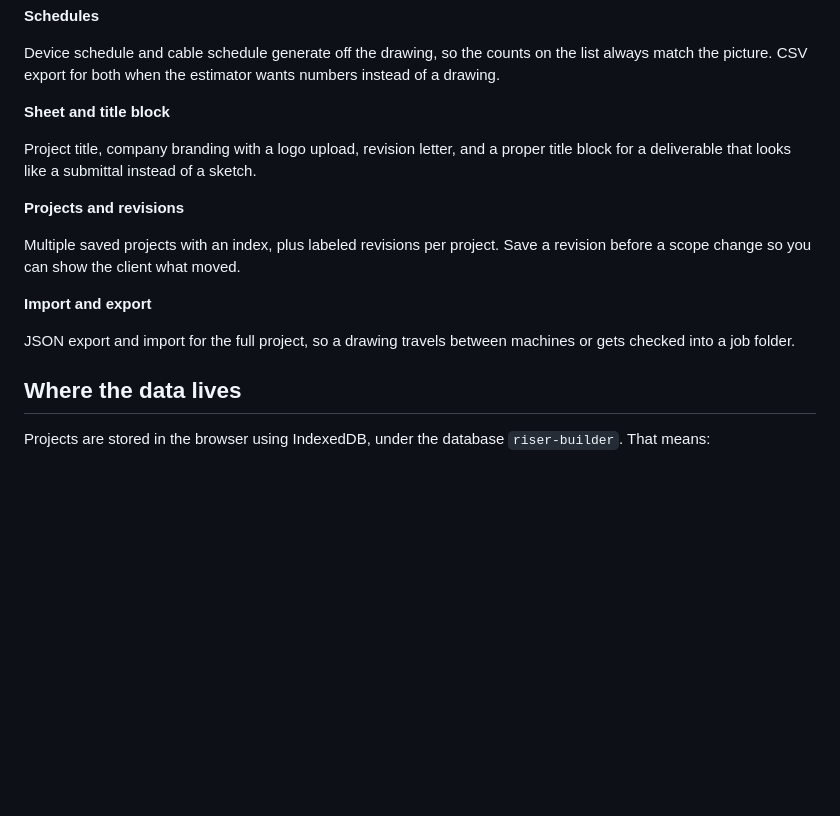
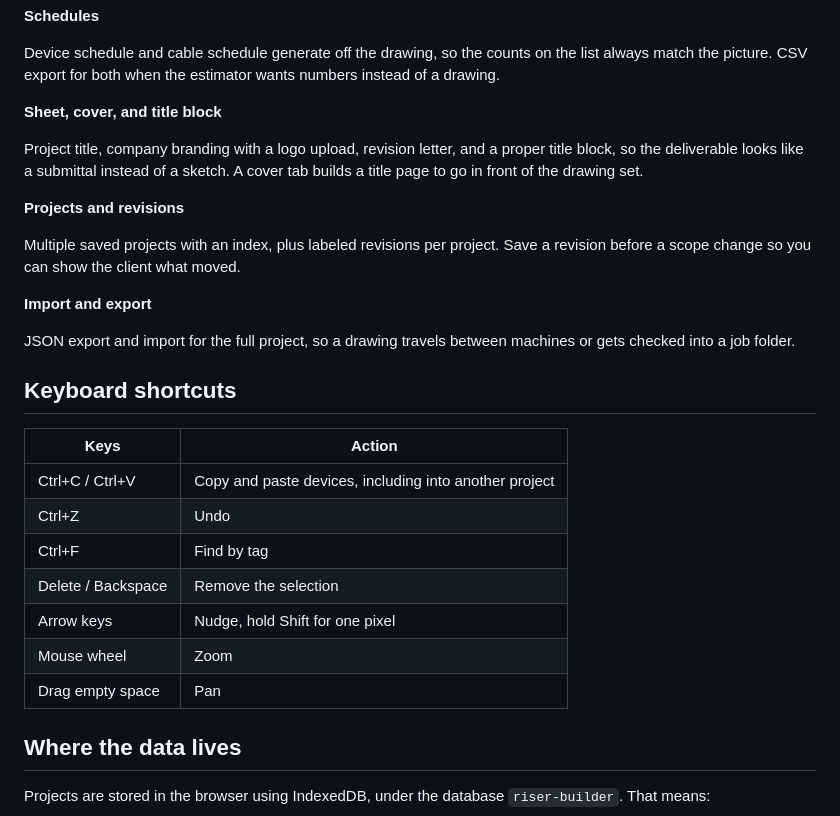
Before and after one commit to wallacematthew1997/topology-builder, a Markdown page: README.md, the part around the change. GitHub-like rendering; blank space fills up the shorter version.

Commit message:
Document cover sheet and keyboard shortcuts
Co-Authored-By: Claude Opus 5 <noreply@anthropic.com>
Claude-Session: https://claude.ai/code/session_01WrcqwouerTVFx7PfgFNFHu

```diff
--- a/README.md
+++ b/README.md
@@ -52,9 +52,9 @@ A rack view for laying out MDF and IDF gear by RU, with rack unit presets and fi
 
 Device schedule and cable schedule generate off the drawing, so the counts on the list always match the picture. CSV export for both when the estimator wants numbers instead of a drawing.
 
-**Sheet and title block**
+**Sheet, cover, and title block**
 
-Project title, company branding with a logo upload, revision letter, and a proper title block for a deliverable that looks like a submittal instead of a sketch.
+Project title, company branding with a logo upload, revision letter, and a proper title block, so the deliverable looks like a submittal instead of a sketch. A cover tab builds a title page to go in front of the drawing set.
 
 **Projects and revisions**
 
@@ -63,6 +63,18 @@ Multiple saved projects with an index, plus labeled revisions per project. Save
 **Import and export**
 
 JSON export and import for the full project, so a drawing travels between machines or gets checked into a job folder.
+
+## Keyboard shortcuts
+
+| Keys | Action |
+| --- | --- |
+| Ctrl+C / Ctrl+V | Copy and paste devices, including into another project |
+| Ctrl+Z | Undo |
+| Ctrl+F | Find by tag |
+| Delete / Backspace | Remove the selection |
+| Arrow keys | Nudge, hold Shift for one pixel |
+| Mouse wheel | Zoom |
+| Drag empty space | Pan |
 
 ## Where the data lives
 
```
